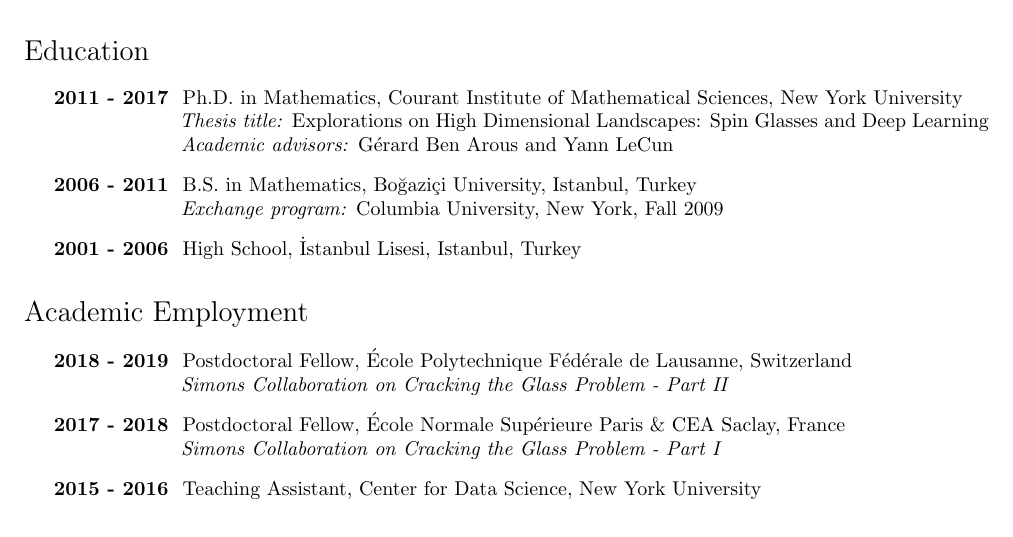
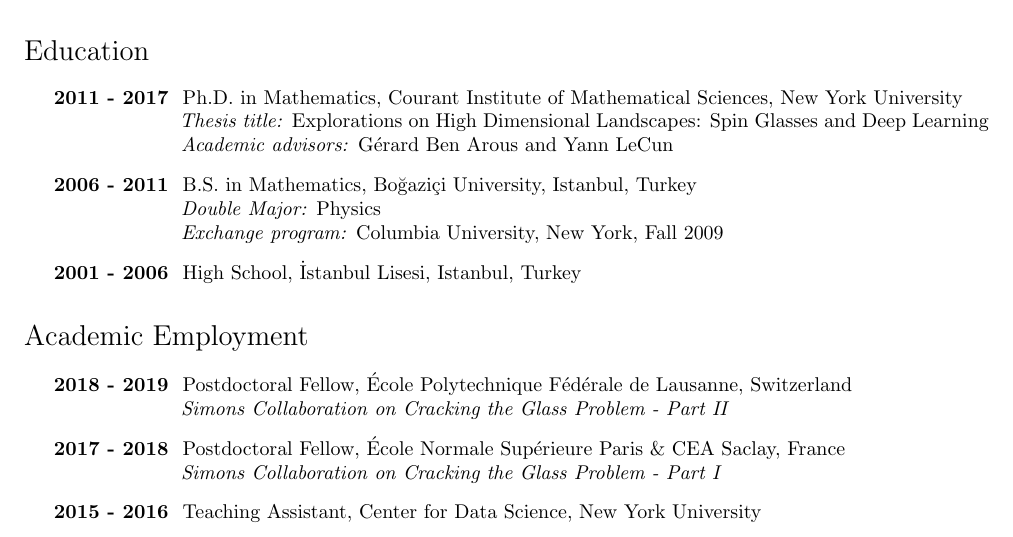
Before and after one commit to leventsagun/files-CV, a LaTeX CV (CV-LeventSagun.tex): part of page 1 of 4, cut so that both start at the same text. Compiled offline with pdfLaTeX.

Commit message:
Updates from ShareLaTeX

```diff
--- a/CV-LeventSagun.tex
+++ b/CV-LeventSagun.tex
@@ -46,7 +46,7 @@
 
 \item \textbf{2006 - 2011 } B.S. in Mathematics, Bo\u{g}azi\c{c}i University, Istanbul, Turkey \\
     %\textit{-GPA:} 3.92 - rank 1$^{st}$, \\
-    %\textit{-Double Major:} Physics - rank 1$^{st}$ \\
+    \hspace*{2cm} \textit{ Double Major:} Physics \\ %- rank 1$^{st}$ \\
     \hspace*{2cm} \textit{ Exchange program: }{Columbia University, New York, Fall 2009} %, \textit{SPA:} 4.04
 
 \item \textbf{2001 - 2006 } High School, \.{I}stanbul Lisesi, Istanbul, Turkey%(with High Honors degree)
```
Also changed, not shown: CV-LeventSagun.pdf.
